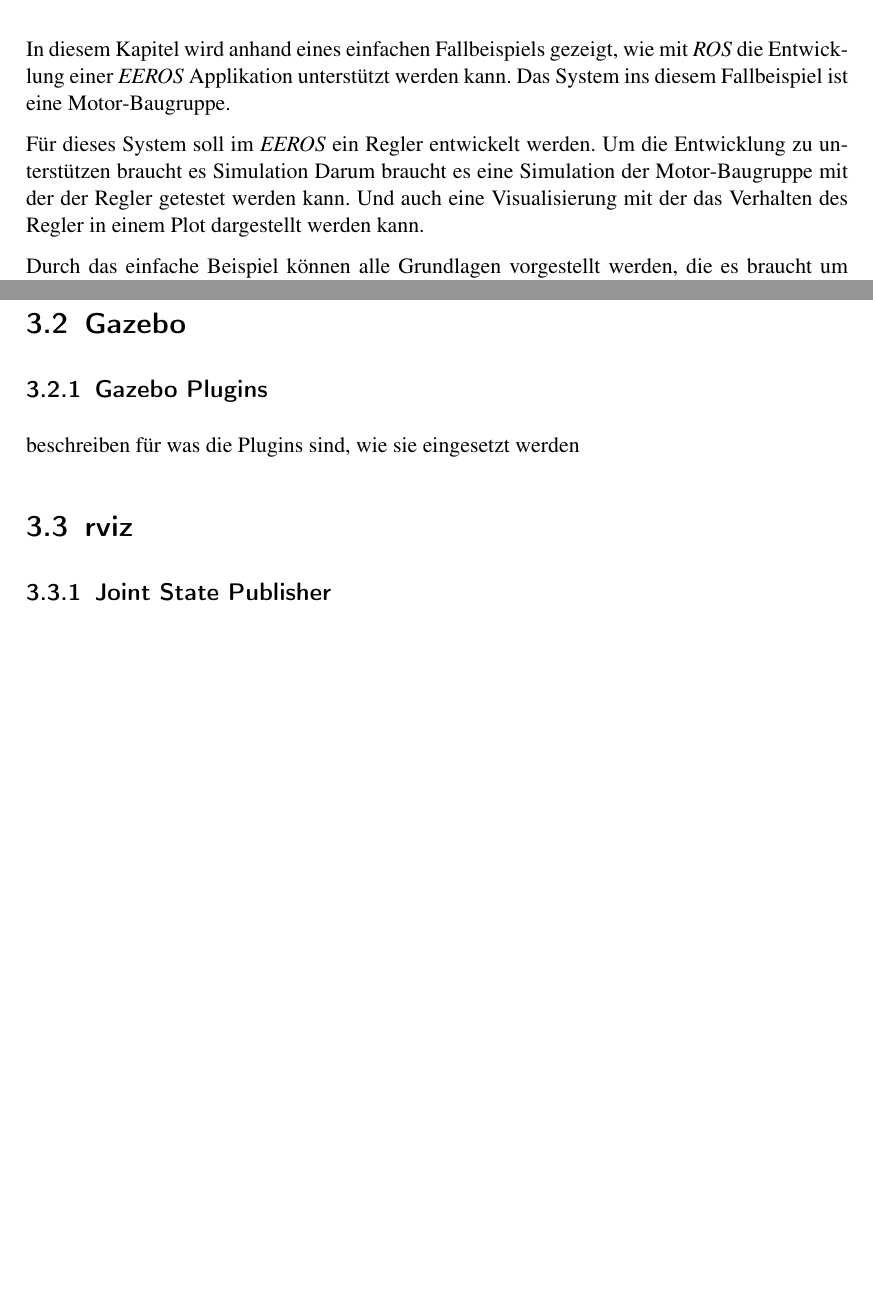
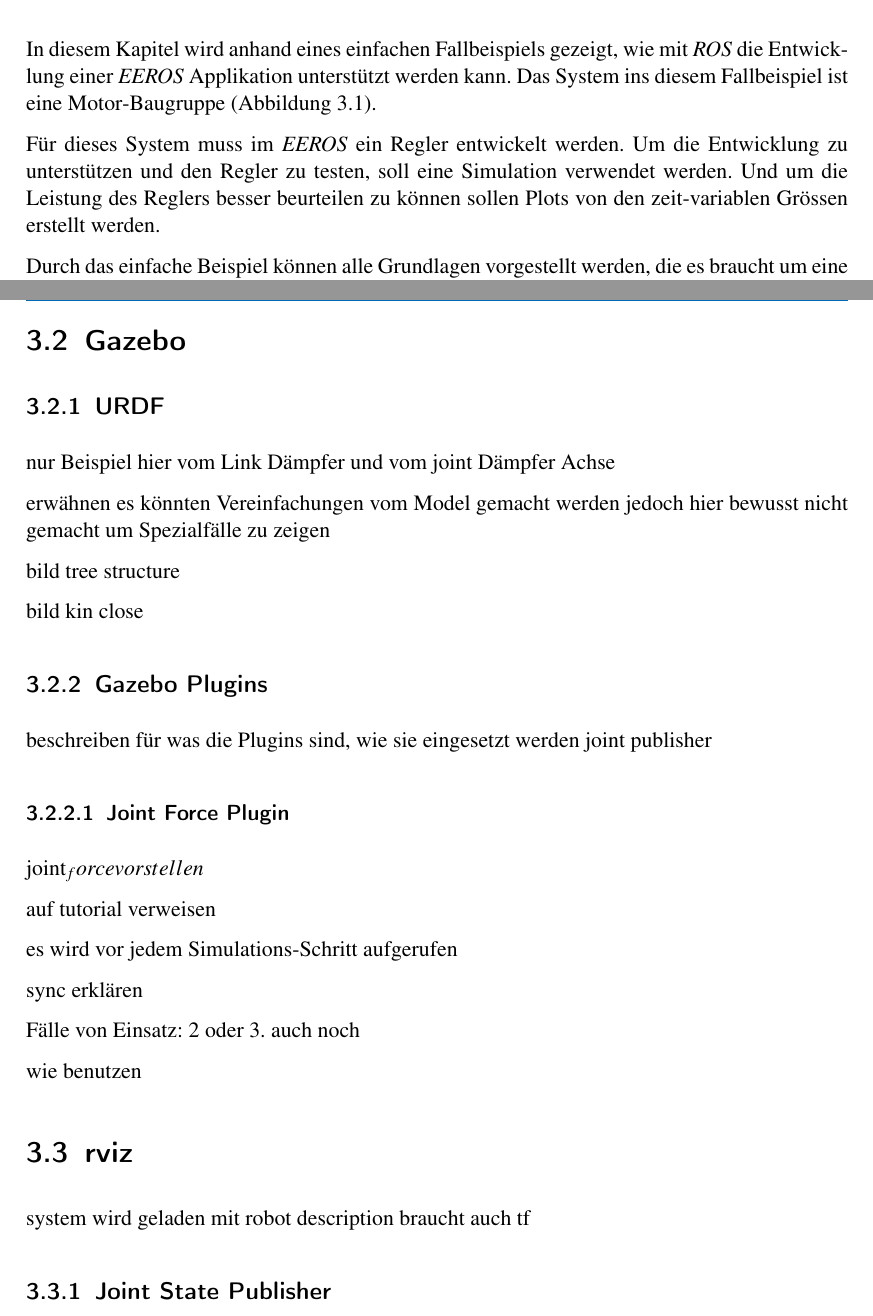
Before and after one commit to manuelilg/vt2_bericht, a LaTeX document (Bericht.tex, which reads Motor.tex): two parts of pages 7 and 8 of 12, joined at a grey line, cut so that both start at the same text, the shorter picture padded with empty space. Compiled offline with pdfLaTeX; an older LaTeX class or package is replaced by its successor.

Commit message:
worked at chapters concept and motor

```diff
--- a/Motor.tex
+++ b/Motor.tex
@@ -13,12 +13,16 @@
 %\end{itemize}
 
 In diesem Kapitel wird anhand eines einfachen Fallbeispiels gezeigt, wie mit \textit{ROS} die Entwicklung einer \textit{EEROS} Applikation unterstützt werden kann.
-Das System ins diesem Fallbeispiel ist eine Motor"=Baugruppe.
+Das System ins diesem Fallbeispiel ist eine Motor"=Baugruppe (Abbildung \ref{Ab:motor-baugruppe}).
 
-Für dieses System soll im \textit{EEROS} ein Regler entwickelt werden.
-Um die Entwicklung zu unterstützen braucht es Simulation
-Darum braucht es eine Simulation der Motor"=Baugruppe mit der der Regler getestet werden kann.
-Und auch eine Visualisierung mit der das Verhalten des Regler in einem Plot dargestellt werden kann.
+Für dieses System muss im \textit{EEROS} ein Regler entwickelt werden.
+Um die Entwicklung zu unterstützen und den Regler zu testen, soll eine Simulation verwendet werden.
+Und um die Leistung des Reglers besser beurteilen zu können sollen Plots von den zeit-variablen Grössen erstellt werden.
+
+%Darum braucht es eine Simulation der Motor"=Baugruppe mit der der Regler getestet werden kann.
+%Und auch eine Visualisierung mit der das Verhalten des Regler in einem Plot dargestellt werden kann.
 
 %In diesem Kapitel wird anhand eines einfachen Fallbeispiels gezeigt, wie eine Simulation in Gazebo erstellt wird.
-Durch das einfache Beispiel können alle Grundlagen vorgestellt werden, die es braucht um ein Simulationsmodell aufzubauen.
+Durch das einfache Beispiel können alle Grundlagen vorgestellt werden, die es braucht um eine Simulation und die Visualisierungen zu erstellen.
+%Ein Motor-Baugruppe (Abbildung \ref{Ab:motor-baugruppe}) soll als einfache Beispiel dienen.
+
@@ -51,10 +51,39 @@
 
 \section{Gazebo}
+\subsection{URDF}
+nur Beispiel hier vom Link Dämpfer und vom joint Dämpfer Achse
+
+erwähnen es könnten Vereinfachungen vom Model gemacht werden
+jedoch hier bewusst nicht gemacht um Spezialfälle zu zeigen
+
+bild tree structure
+
+bild kin close
+
+
 \subsection{Gazebo Plugins}
 beschreiben für was die Plugins sind, wie sie eingesetzt werden
+joint publisher
+
+
+\subsubsection{Joint Force Plugin}
+joint_force vorstellen
+
+auf tutorial verweisen
+
+es wird vor jedem Simulations"=Schritt aufgerufen
+
+sync erklären
+
+Fälle von Einsatz: 2 oder 3. auch noch
+
+wie benutzen
 
 
 \section{rviz}
+system wird geladen mit robot description
+braucht auch tf
+
 \subsection{Joint State Publisher}
 erklären für was gebraucht wird
 
```
Also changed, not shown: Konzept.tex (+5 -2 lines), Motor.tex (24 more changed lines). Lines whose indentation alone changed are shown as unchanged.
